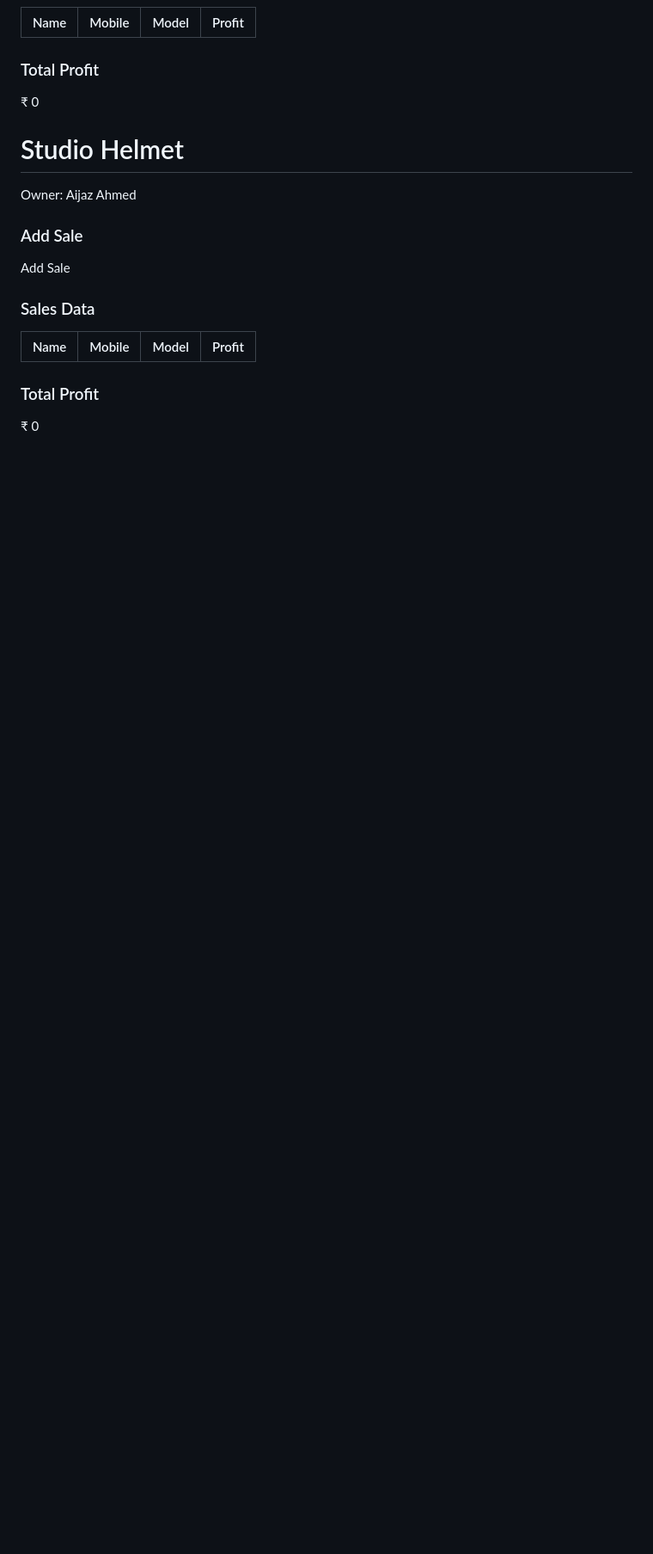
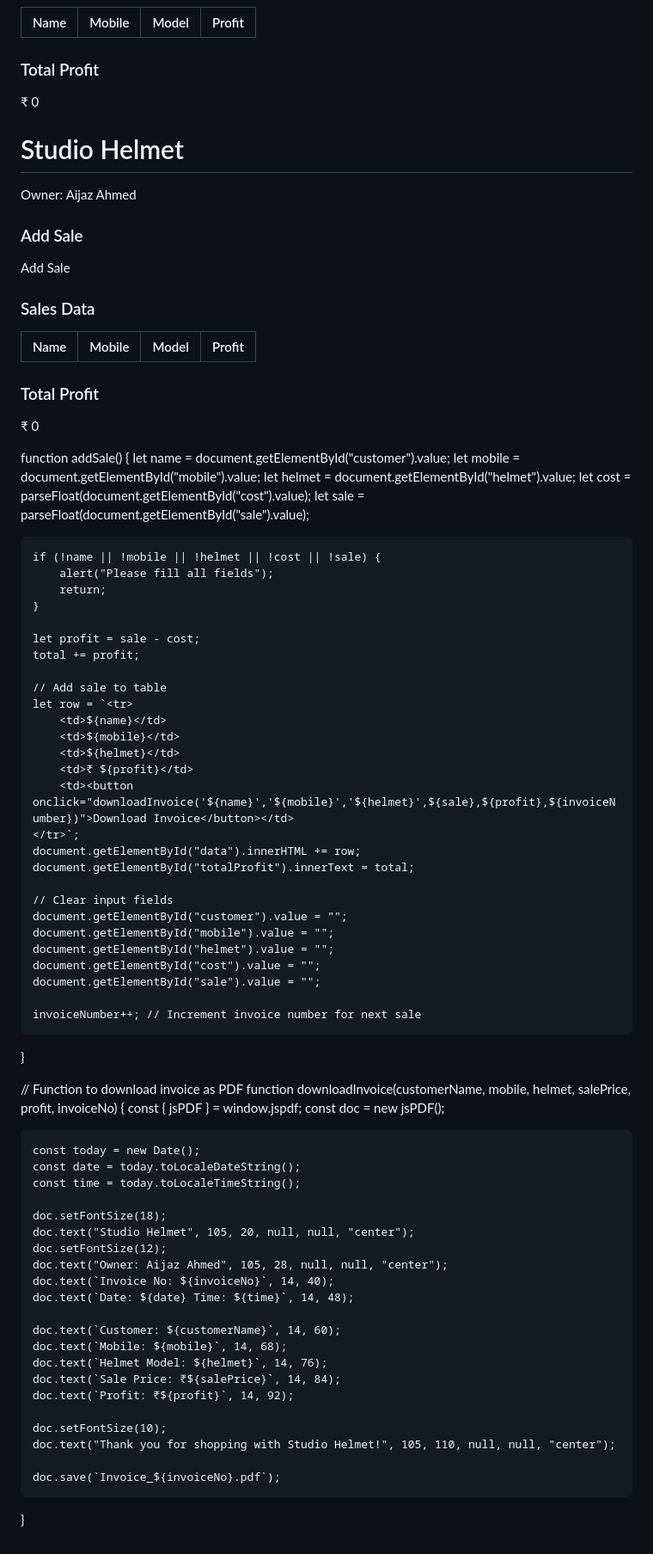
Before and after one commit to khalidlucknow6-cpu/Aijaz-, a Markdown page: README.md, the part around the change. Shown at 86% size. Drawn GitHub-style; blank space fills up the shorter version.

```diff
--- a/README.md
+++ b/README.md
@@ -252,3 +252,72 @@ function addSale() {
 <script src="https://cdnjs.cloudflare.com/ajax/libs/jspdf/2.5.1/jspdf.umd.min.js"></script>
 </body>
 </html>
+<script src="https://cdnjs.cloudflare.com/ajax/libs/jspdf/2.5.1/jspdf.umd.min.js"></script>
+<script>
+let total = 0;
+let invoiceNumber = 1; // Auto-increment invoice number
+
+function addSale() {
+    let name = document.getElementById("customer").value;
+    let mobile = document.getElementById("mobile").value;
+    let helmet = document.getElementById("helmet").value;
+    let cost = parseFloat(document.getElementById("cost").value);
+    let sale = parseFloat(document.getElementById("sale").value);
+
+    if (!name || !mobile || !helmet || !cost || !sale) {
+        alert("Please fill all fields");
+        return;
+    }
+
+    let profit = sale - cost;
+    total += profit;
+
+    // Add sale to table
+    let row = `<tr>
+        <td>${name}</td>
+        <td>${mobile}</td>
+        <td>${helmet}</td>
+        <td>₹ ${profit}</td>
+        <td><button onclick="downloadInvoice('${name}','${mobile}','${helmet}',${sale},${profit},${invoiceNumber})">Download Invoice</button></td>
+    </tr>`;
+    document.getElementById("data").innerHTML += row;
+    document.getElementById("totalProfit").innerText = total;
+
+    // Clear input fields
+    document.getElementById("customer").value = "";
+    document.getElementById("mobile").value = "";
+    document.getElementById("helmet").value = "";
+    document.getElementById("cost").value = "";
+    document.getElementById("sale").value = "";
+
+    invoiceNumber++; // Increment invoice number for next sale
+}
+
+// Function to download invoice as PDF
+function downloadInvoice(customerName, mobile, helmet, salePrice, profit, invoiceNo) {
+    const { jsPDF } = window.jspdf;
+    const doc = new jsPDF();
+
+    const today = new Date();
+    const date = today.toLocaleDateString();
+    const time = today.toLocaleTimeString();
+
+    doc.setFontSize(18);
+    doc.text("Studio Helmet", 105, 20, null, null, "center");
+    doc.setFontSize(12);
+    doc.text("Owner: Aijaz Ahmed", 105, 28, null, null, "center");
+    doc.text(`Invoice No: ${invoiceNo}`, 14, 40);
+    doc.text(`Date: ${date} Time: ${time}`, 14, 48);
+
+    doc.text(`Customer: ${customerName}`, 14, 60);
+    doc.text(`Mobile: ${mobile}`, 14, 68);
+    doc.text(`Helmet Model: ${helmet}`, 14, 76);
+    doc.text(`Sale Price: ₹${salePrice}`, 14, 84);
+    doc.text(`Profit: ₹${profit}`, 14, 92);
+
+    doc.setFontSize(10);
+    doc.text("Thank you for shopping with Studio Helmet!", 105, 110, null, null, "center");
+
+    doc.save(`Invoice_${invoiceNo}.pdf`);
+}
+</script>
```
